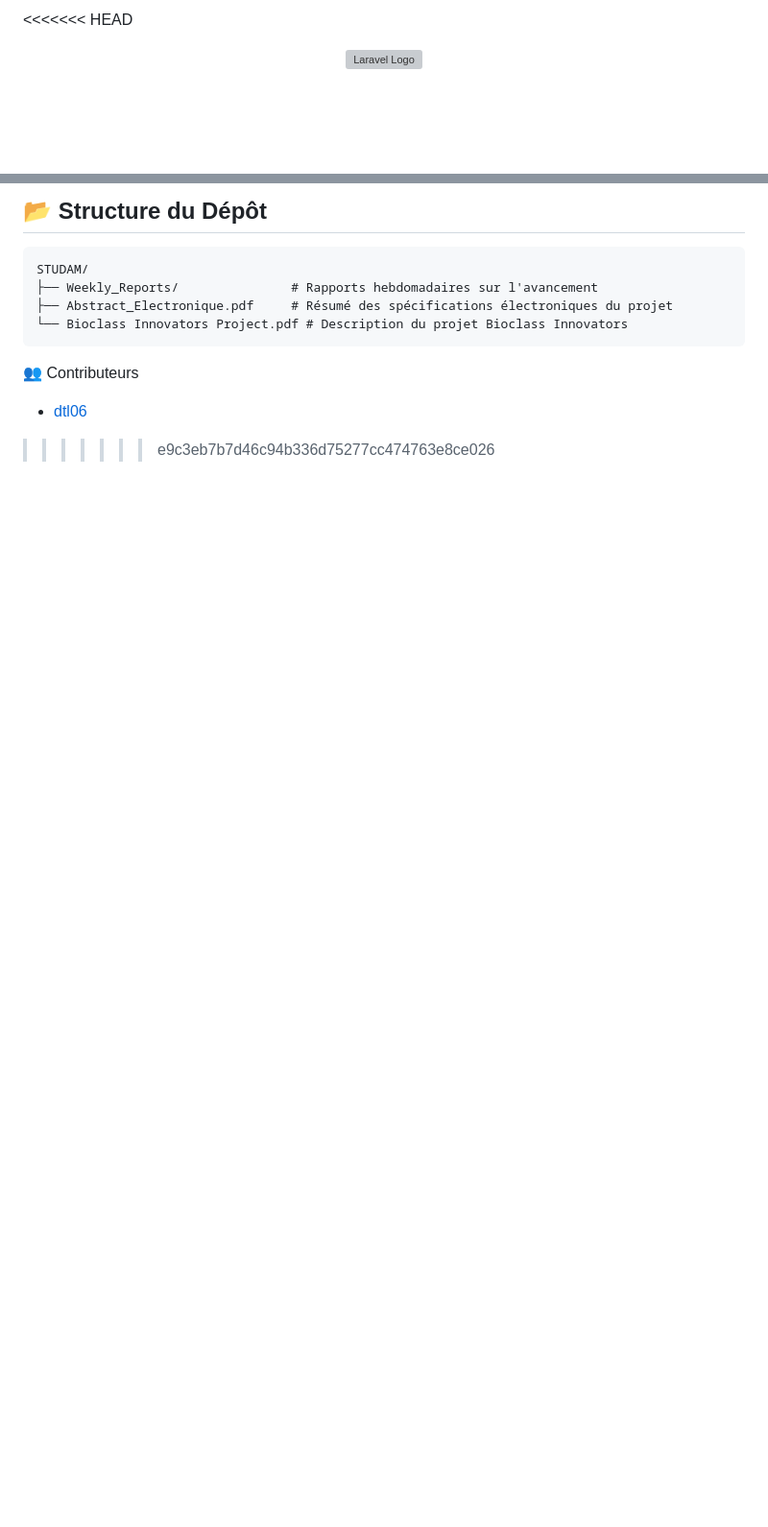
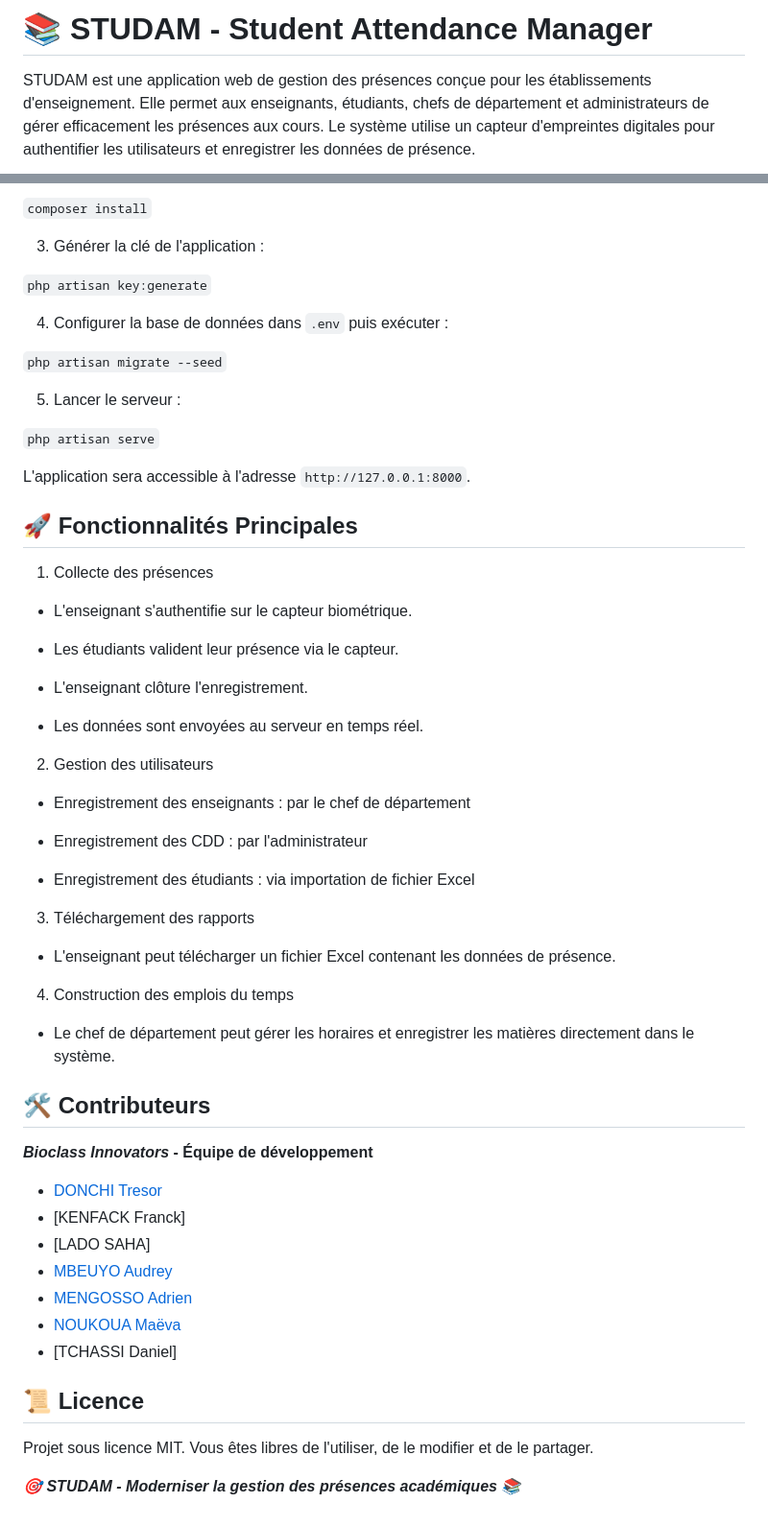
Before and after one commit to AudreyMbeuyo/Amelioration, a Markdown page: README.md, 2 parts joined by grey strips. Shown at 96% size. GitHub-like rendering; blank space fills up the shorter version; grey boxes are pictures that could not be loaded.

````diff
--- a/README.md
+++ b/README.md
@@ -1,3 +1,3 @@
-<<<<<<< HEAD
-<p align="center"><a href="https://laravel.com" target="_blank"><img src="https://raw.githubusercontent.com/laravel/art/master/logo-lockup/5%20SVG/2%20CMYK/1%20Full%20Color/laravel-logolockup-cmyk-red.svg" width="400" alt="Laravel Logo"></a></p>
+# 📚 STUDAM - Student Attendance Manager
+STUDAM est une application web de gestion des présences conçue pour les établissements d'enseignement. Elle permet aux enseignants, étudiants, chefs de département et administrateurs de gérer efficacement les présences aux cours. Le système utilise un capteur d'empreintes digitales pour authentifier les utilisateurs et enregistrer les données de présence.
 
@@ -72,12 +58,62 @@ The Laravel framework is open-sourced software licensed under the [MIT license](
 
-## 📂 Structure du Dépôt
+`composer install`
 
-```plaintext
-STUDAM/
-├── Weekly_Reports/               # Rapports hebdomadaires sur l'avancement
-├── Abstract_Electronique.pdf     # Résumé des spécifications électroniques du projet
-└── Bioclass Innovators Project.pdf # Description du projet Bioclass Innovators
-```
-👥 Contributeurs
-* [dtl06](tresorleroyd@gmail.com)
->>>>>>> e9c3eb7b7d46c94b336d75277cc474763e8ce026
+3. Générer la clé de l'application :
+
+`php artisan key:generate`
+
+4. Configurer la base de données dans `.env` puis exécuter :
+
+`php artisan migrate --seed`
+
+5. Lancer le serveur :
+
+`php artisan serve`
+
+L'application sera accessible à l'adresse `http://127.0.0.1:8000`.
+
+## 🚀 Fonctionnalités Principales
+
+1. Collecte des présences
+
+- L'enseignant s'authentifie sur le capteur biométrique.
+
+- Les étudiants valident leur présence via le capteur.
+
+- L'enseignant clôture l'enregistrement.
+
+- Les données sont envoyées au serveur en temps réel.
+
+2. Gestion des utilisateurs
+
+- Enregistrement des enseignants : par le chef de département
+
+- Enregistrement des CDD : par l'administrateur
+
+- Enregistrement des étudiants : via importation de fichier Excel
+
+3. Téléchargement des rapports
+
+- L'enseignant peut télécharger un fichier Excel contenant les données de présence.
+
+4. Construction des emplois du temps
+
+- Le chef de département peut gérer les horaires et enregistrer les matières directement dans le système.
+
+## 🛠️ Contributeurs
+
+***Bioclass Innovators* - Équipe de développement**
+* [DONCHI Tresor](tresorleroyd@gmail.com)
+* [KENFACK Franck]
+* [LADO SAHA]
+* [MBEUYO Audrey](mbeuyoaudrey@gmail.com)
+* [MENGOSSO Adrien](amengosso@gmail.com)
+* [NOUKOUA Maëva](noukouamaeva@gmail.com)
+* [TCHASSI Daniel]
+
+
+## 📜 Licence
+
+Projet sous licence MIT. Vous êtes libres de l'utiliser, de le modifier et de le partager.
+
+***🎯 STUDAM - Moderniser la gestion des présences académiques 📚***
````
Also changed, not shown: other parts of README.md (+33 -47 lines).
